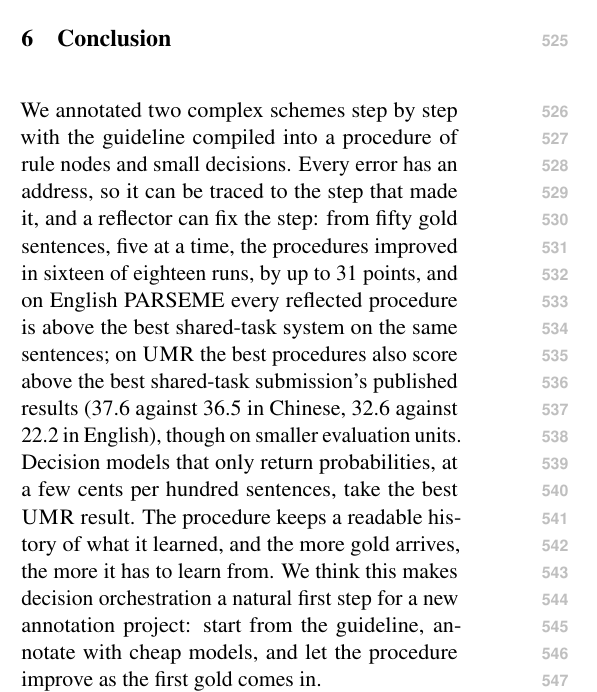
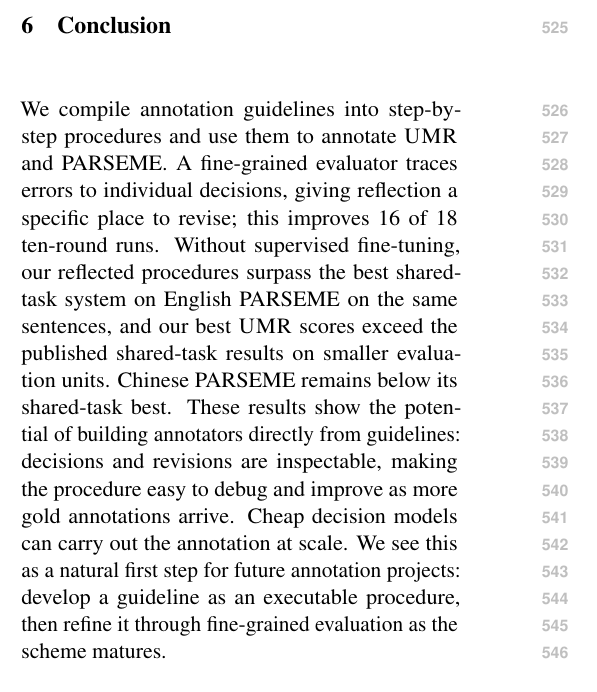
Before and after one commit to sxndqc/DecisionOrchestrationPaper, a LaTeX paper (extra/archive/v1-before-2026-10/main.tex, which reads sections/conclusion.tex): part of one column of page 8 of 17, cut so that both start at the same text. Compiled offline with pdfLaTeX.

Commit message:
Rewrite conclusion around compiled guidelines and reflective annotation

```diff
--- a/sections/conclusion.tex
+++ b/sections/conclusion.tex
@@ -2,7 +2,7 @@
 \section{Conclusion}
 \label{sec:conclusion}
 
-We annotated two complex schemes step by step with the guideline compiled into a procedure of rule nodes and small decisions. Every error has an address, so it can be traced to the step that made it, and a reflector can fix the step: from fifty gold sentences, five at a time, the procedures improved in sixteen of eighteen runs, by up to 31 points, and on English PARSEME every reflected procedure is above the best shared-task system on the same sentences; on \umr the best procedures also score above the best shared-task submission's published results (37.6 against 36.5 in Chinese, 32.6 against 22.2 in English), though on smaller evaluation units. Decision models that only return probabilities, at a few cents per hundred sentences, take the best \umr result. The procedure keeps a readable history of what it learned, and the more gold arrives, the more it has to learn from. We think this makes decision orchestration a natural first step for a new annotation project: start from the guideline, annotate with cheap models, and let the procedure improve as the first gold comes in.
+We compile annotation guidelines into step-by-step procedures and use them to annotate \umr and PARSEME. A fine-grained evaluator traces errors to individual decisions, giving reflection a specific place to revise; this improves 16 of 18 ten-round runs. Without supervised fine-tuning, our reflected procedures surpass the best shared-task system on English PARSEME on the same sentences, and our best \umr scores exceed the published shared-task results on smaller evaluation units. Chinese PARSEME remains below its shared-task best. These results show the potential of building annotators directly from guidelines: decisions and revisions are inspectable, making the procedure easy to debug and improve as more gold annotations arrive. Cheap decision models can carry out the annotation at scale. We see this as a natural first step for future annotation projects: develop a guideline as an executable procedure, then refine it through fine-grained evaluation as the scheme matures.
 
 \section*{Limitations}
 \textbf{Scale.} Test sets are 95--100 sentences per task and language and training is 50 sentences; each chain was run once, with one document order. With 57--59 gold expressions per PARSEME test set, one expression is worth about one point of F, so differences of a few points there should not be over-read; we did not repeat chains with other document orders to measure the variance of reflection. \textbf{Unfinished runs.} OpenRouter limits each OpenAI model to 20 requests a minute for our account, and our API budget was fixed; GPT-6-luna as a \umr fragment decider needs about 3,000 calls per test pass, so we ran it on \umr for two rounds only, tested on 25 sentences, as we did for Sonnet 5.5 as a fragment decider (marked in Table~\ref{tab:main}). OpenAI Decisions was run through OpenAI's own API, the other models through OpenRouter. \textbf{Data editions.} PARSEME 2.0 has no Chinese data and only an English trial set, so we use editions 1.2 (Chinese) and 1.1 (English); the English 1.1 systems predate pretrained models. There is no \umr 3.0 release; we use the 2026 shared-task data, which is based on \umr 2.1, and the shared task's best results are quoted as published, on whole documents, not re-scored on our five-sentence chunks. \textbf{Seeds.} The seeds were written by the authors (with an LLM's help) from the guidelines; their quality affects every result and we have not measured the effort they take. Closed and fragment seeds share the decomposition, so the comparison between modes is not a comparison of decompositions. \textbf{Reflection.} Fragment-mode edits are accepted unmeasured and drift; the same reflector (Claude Sonnet 5.5) was used throughout. \textbf{Models.} All models are commercial services whose behavior may change; we release the predictions, the procedures at every version, and the cached answers that their terms permit.
```
